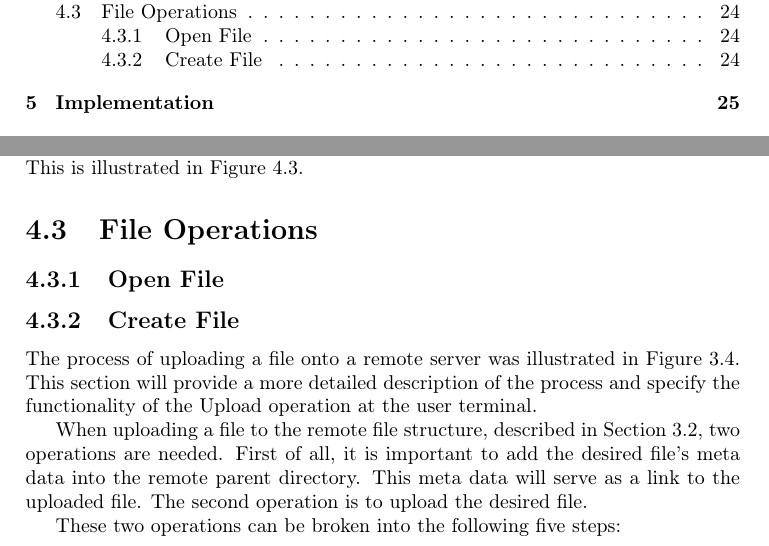
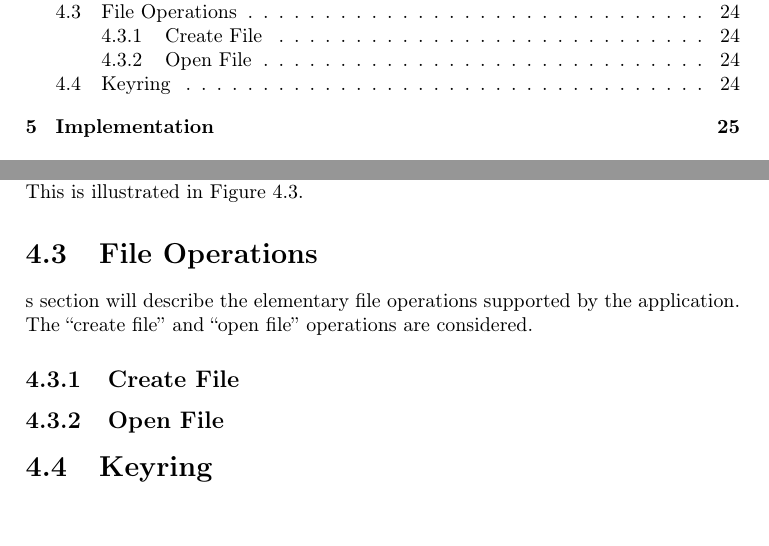
Before and after one commit to zerqent/cloud-storage-vault, a LaTeX thesis (report/main.tex): two parts of pages 8 and 40 of 52, joined at a grey line, cut so that both start at the same text, the shorter picture padded with empty space. Compiled offline with pdfLaTeX.

Commit message:
begin writing on file operations

```diff
--- a/report/main.tex
+++ b/report/main.tex
@@ -834,22 +834,15 @@ write key. This is illustrated in Figure \ref{fig:CS:OD}.
 
 
 \section{File Operations}
+s section will describe the elementary file operations supported by the
+application. The ``create file'' and ``open file'' operations are considered.
+
+\subsection{Create File}
 
 \subsection{Open File}
 
-\subsection{Create File}
 
-The process of uploading a file onto a remote server was illustrated in Figure
-\ref{fig:AS:upload}. This section will provide a more detailed description of the
-process and specify the functionality of the Upload operation at the user
-terminal.
-
-When uploading a file to the remote file structure, described in Section \ref{sec:AS:FS}, two
-operations are needed. First of all, it is important to add the desired file's
-meta data into the remote parent directory. This meta data will serve as a link
-to the uploaded file. The second operation is to upload the desired file.
-
-These two operations can be broken into the following five steps:
+\section{Keyring}
 
 %**************************************%
 \chapter{Implementation}
```
